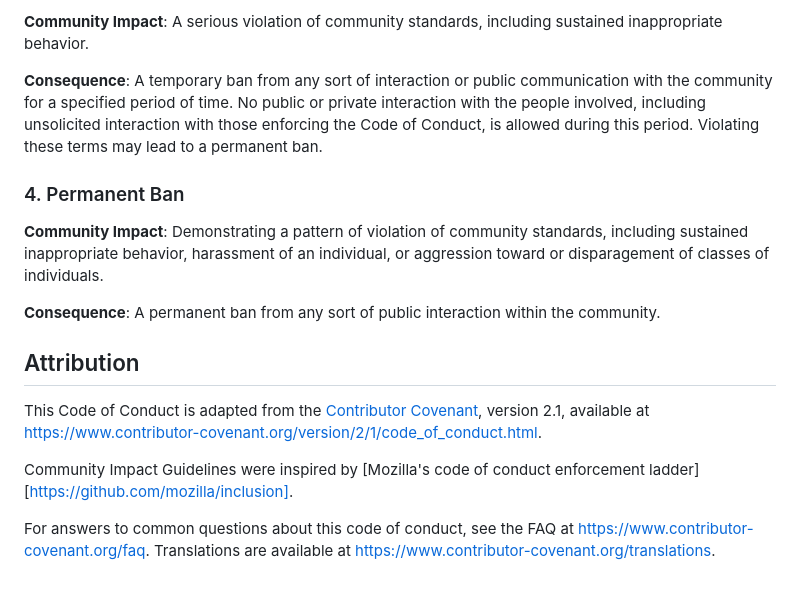
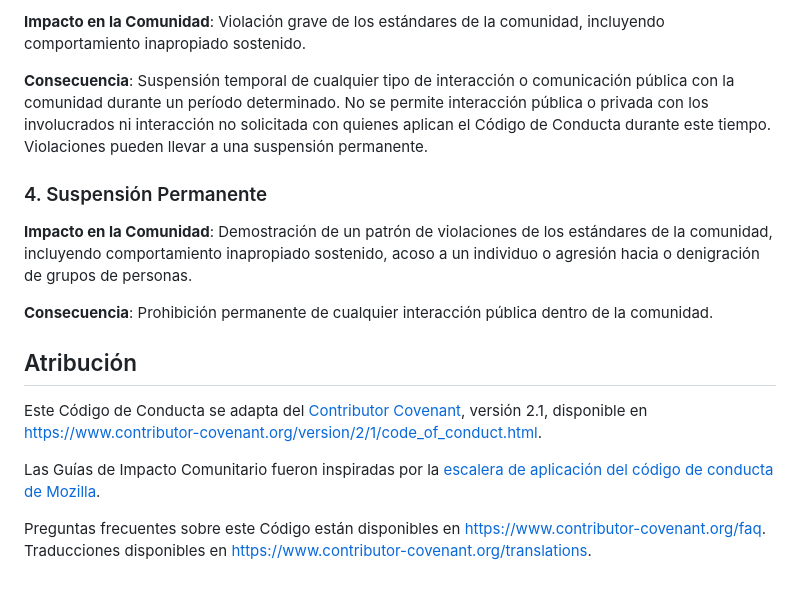
Before and after one commit to EzequielPiseri/metzara, a Markdown page: CODE_OF_CONDUCT.md, the part around one of its changes. GitHub-like rendering.

Commit message:
traducción del codigo de conducta

```diff
--- a/CODE_OF_CONDUCT.md
+++ b/CODE_OF_CONDUCT.md
@@ -95,32 +60,20 @@ ban.
 
-**Community Impact**: A serious violation of community standards, including
-sustained inappropriate behavior.
+**Impacto en la Comunidad**: Violación grave de los estándares de la comunidad, incluyendo comportamiento inapropiado sostenido.
 
-**Consequence**: A temporary ban from any sort of interaction or public
-communication with the community for a specified period of time. No public or
-private interaction with the people involved, including unsolicited interaction
-with those enforcing the Code of Conduct, is allowed during this period.
-Violating these terms may lead to a permanent ban.
+**Consecuencia**: Suspensión temporal de cualquier tipo de interacción o comunicación pública con la comunidad durante un período determinado. No se permite interacción pública o privada con los involucrados ni interacción no solicitada con quienes aplican el Código de Conducta durante este tiempo. Violaciones pueden llevar a una suspensión permanente.
 
-### 4. Permanent Ban
+### 4. Suspensión Permanente
 
-**Community Impact**: Demonstrating a pattern of violation of community
-standards, including sustained inappropriate behavior, harassment of an
-individual, or aggression toward or disparagement of classes of individuals.
+**Impacto en la Comunidad**: Demostración de un patrón de violaciones de los estándares de la comunidad, incluyendo comportamiento inapropiado sostenido, acoso a un individuo o agresión hacia o denigración de grupos de personas.
 
-**Consequence**: A permanent ban from any sort of public interaction within the
-community.
+**Consecuencia**: Prohibición permanente de cualquier interacción pública dentro de la comunidad.
 
-## Attribution
+## Atribución
 
-This Code of Conduct is adapted from the [Contributor Covenant][homepage],
-version 2.1, available at
-<https://www.contributor-covenant.org/version/2/1/code_of_conduct.html>.
+Este Código de Conducta se adapta del [Contributor Covenant][homepage], versión 2.1, disponible en <https://www.contributor-covenant.org/version/2/1/code_of_conduct.html>.
 
-Community Impact Guidelines were inspired by
-[Mozilla's code of conduct enforcement ladder][https://github.com/mozilla/inclusion].
+Las Guías de Impacto Comunitario fueron inspiradas por la [escalera de aplicación del código de conducta de Mozilla](https://github.com/mozilla/inclusion).
 
-For answers to common questions about this code of conduct, see the FAQ at
-<https://www.contributor-covenant.org/faq>. Translations are available at <https://www.contributor-covenant.org/translations>.
+Preguntas frecuentes sobre este Código están disponibles en <https://www.contributor-covenant.org/faq>. Traducciones disponibles en <https://www.contributor-covenant.org/translations>.
 
 [homepage]: https://www.contributor-covenant.org
```
Also changed, not shown: other parts of CODE_OF_CONDUCT.md (+34 -69 lines).
